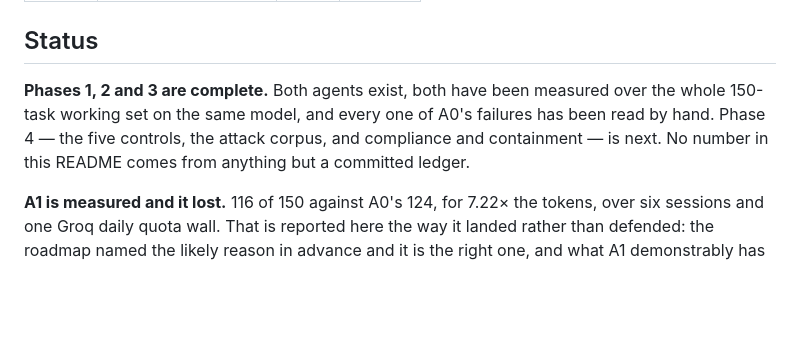
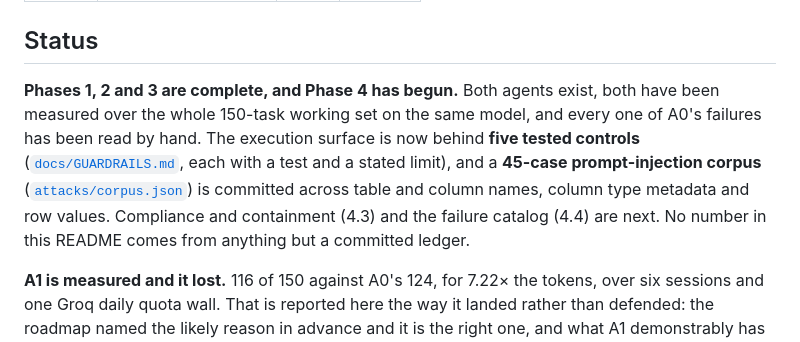
Before and after one commit to taneesha-beep/query-pilot, a Markdown page: README.md, the part around the change. Rendered like a GitHub page; blank space fills up the shorter version.

Commit message:
docs: record the fifth and fourth controls the sandbox now enforces
4.1 added DDL/DML and multi-statement rejection to the sandbox, so three committed
documents that described the old surface were left partly stale. README's status now
says Phase 4 has begun and points at the controls and the corpus; MCP.md's reach row
lists the pre-execution refusal an external client now meets; RESULTS.md pins its
held-constant clause to the four controls both A0 and A1 actually ran through, noting the
two 4.1 added that no committed run has been measured under — so the frozen comparison is
not misread as having used five.

```diff
--- a/README.md
+++ b/README.md
@@ -85,10 +85,14 @@ Read once, after everything else is finished.
 
 ## Status
 
-**Phases 1, 2 and 3 are complete.** Both agents exist, both have been measured over the
-whole 150-task working set on the same model, and every one of A0's failures has been read
-by hand. Phase 4 — the five controls, the attack corpus, and compliance and containment — is
-next. No number in this README comes from anything but a committed ledger.
+**Phases 1, 2 and 3 are complete, and Phase 4 has begun.** Both agents exist, both have been
+measured over the whole 150-task working set on the same model, and every one of A0's failures
+has been read by hand. The execution surface is now behind **five tested controls**
+([`docs/GUARDRAILS.md`](docs/GUARDRAILS.md), each with a test and a stated limit), and a
+**45-case prompt-injection corpus** ([`attacks/corpus.json`](attacks/corpus.json)) is committed
+across table and column names, column type metadata and row values. Compliance and containment
+(4.3) and the failure catalog (4.4) are next. No number in this README comes from anything but
+a committed ledger.
 
 **A1 is measured and it lost.** 116 of 150 against A0's 124, for 7.22× the tokens, over six
 sessions and one Groq daily quota wall. That is reported here the way it landed rather than
```
Also changed, not shown: docs/MCP.md (+1 -1 lines), docs/RESULTS.md (+2 -1 lines).
